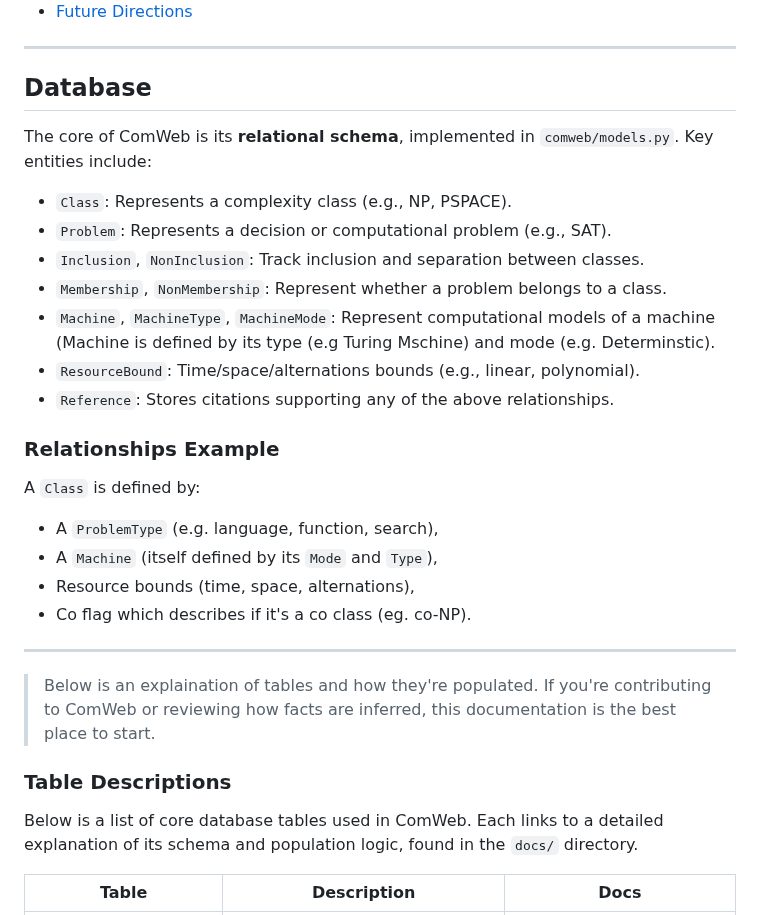
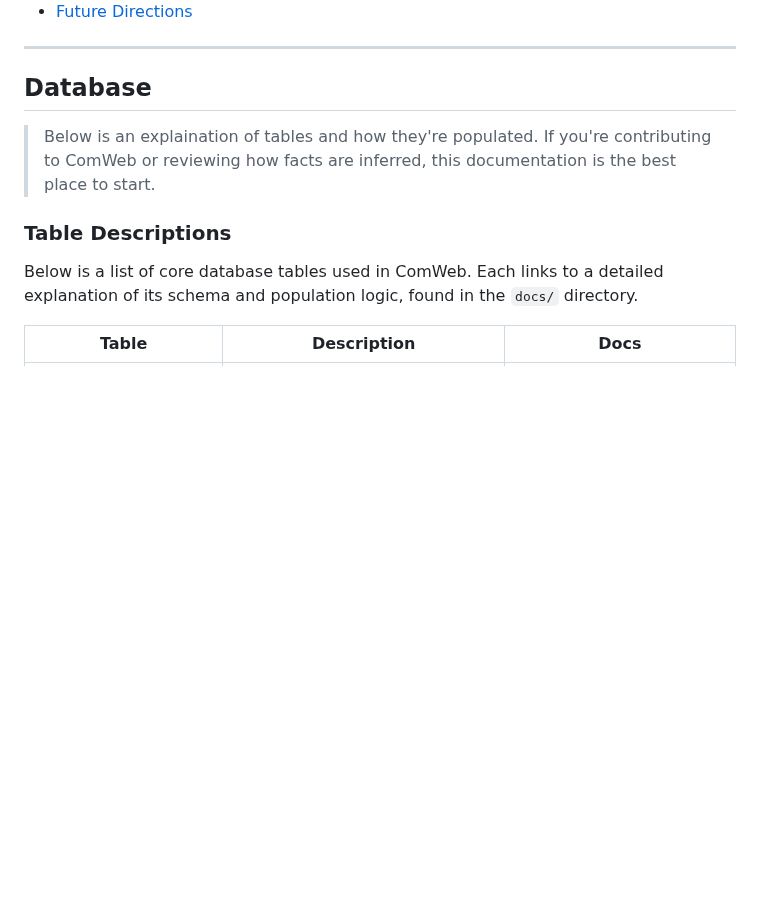
Before and after one commit to turquoise5/ComWeb, a Markdown page: README.md, the part around the change. Rendered like a GitHub page; blank space fills up the shorter version.

```diff
--- a/README.md
+++ b/README.md
@@ -25,27 +25,6 @@
 ---
 
 ## Database
-
-The core of ComWeb is its **relational schema**, implemented in `comweb/models.py`. Key entities include:
-
-- `Class`: Represents a complexity class (e.g., NP, PSPACE).
-- `Problem`: Represents a decision or computational problem (e.g., SAT).
-- `Inclusion`, `NonInclusion`: Track inclusion and separation between classes.
-- `Membership`, `NonMembership`: Represent whether a problem belongs to a class.
-- `Machine`, `MachineType`, `MachineMode`: Represent computational models of a machine (Machine is defined by its type (e.g Turing Mschine) and mode (e.g. Determinstic).
-- `ResourceBound`: Time/space/alternations bounds (e.g., linear, polynomial).
-- `Reference`: Stores citations supporting any of the above relationships.
-
-### Relationships Example
-
-A `Class` is defined by:
-- A `ProblemType` (e.g. language, function, search),
-- A `Machine` (itself defined by its `Mode` and `Type`),
-- Resource bounds (time, space, alternations),
-- Co flag which describes if it's a co class (eg. co-NP).
-
----
-
 > Below is an explaination of tables and how they're populated. If you're contributing to ComWeb or reviewing how facts are inferred, this documentation is the best place to start.
 
 ### Table Descriptions
```
